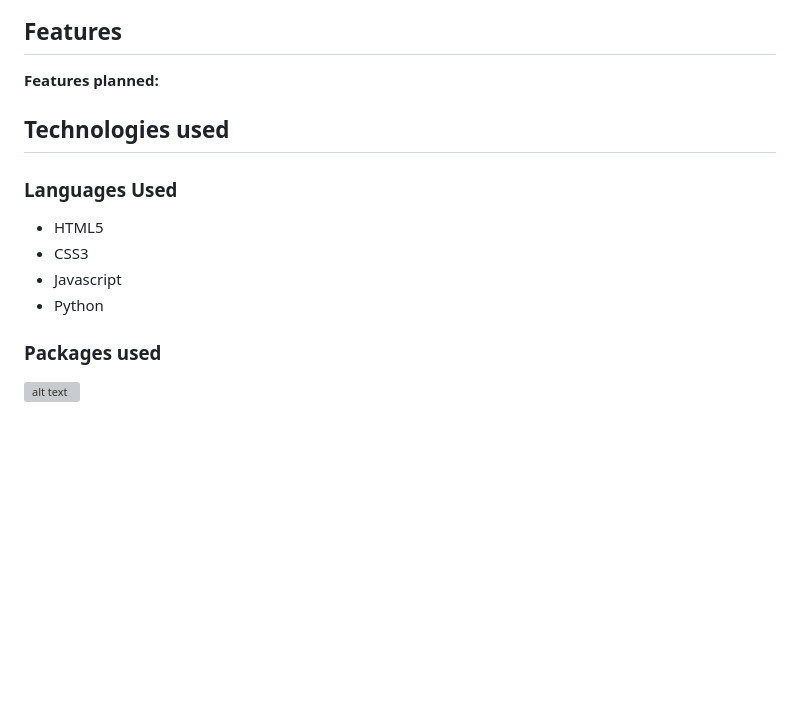
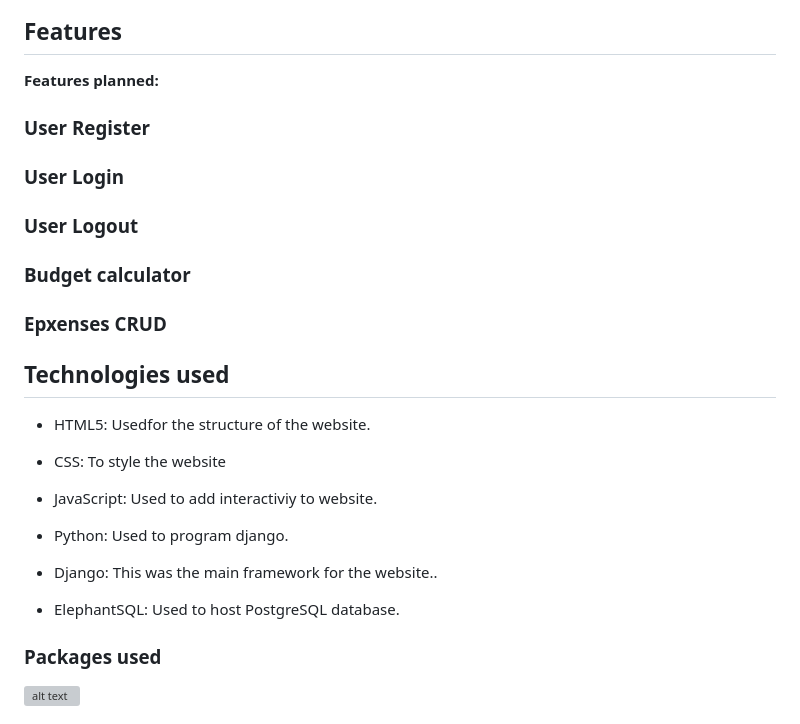
Before and after one commit to Code-Institute-Submissions/SpendWise, a Markdown page: README.md, the part around the change. GitHub-like rendering; blank space fills up the shorter version; grey boxes are pictures that could not be loaded.

Commit message:
add features to readme.md file

```diff
--- a/README.md
+++ b/README.md
@@ -90,15 +90,27 @@ I have these user stories that were completed for the project
 
 **Features planned:**
 
+### User Register
+### User Login
+### User Logout
+### Budget calculator
+### Epxenses CRUD
+
 
 ## Technologies used
 
-### **Languages Used**
 
--   HTML5
--   CSS3
--   Javascript
--   Python
+- HTML5: Usedfor the structure of the website.
+
+- CSS: To style the website
+
+- JavaScript: Used to add interactiviy to website.
+
+- Python: Used to program django.
+
+- Django: This was the main framework for the website..
+
+- ElephantSQL: Used to host PostgreSQL database.
 
 ### Packages used
 ![alt text](/static/css/pack.JPG)
```
